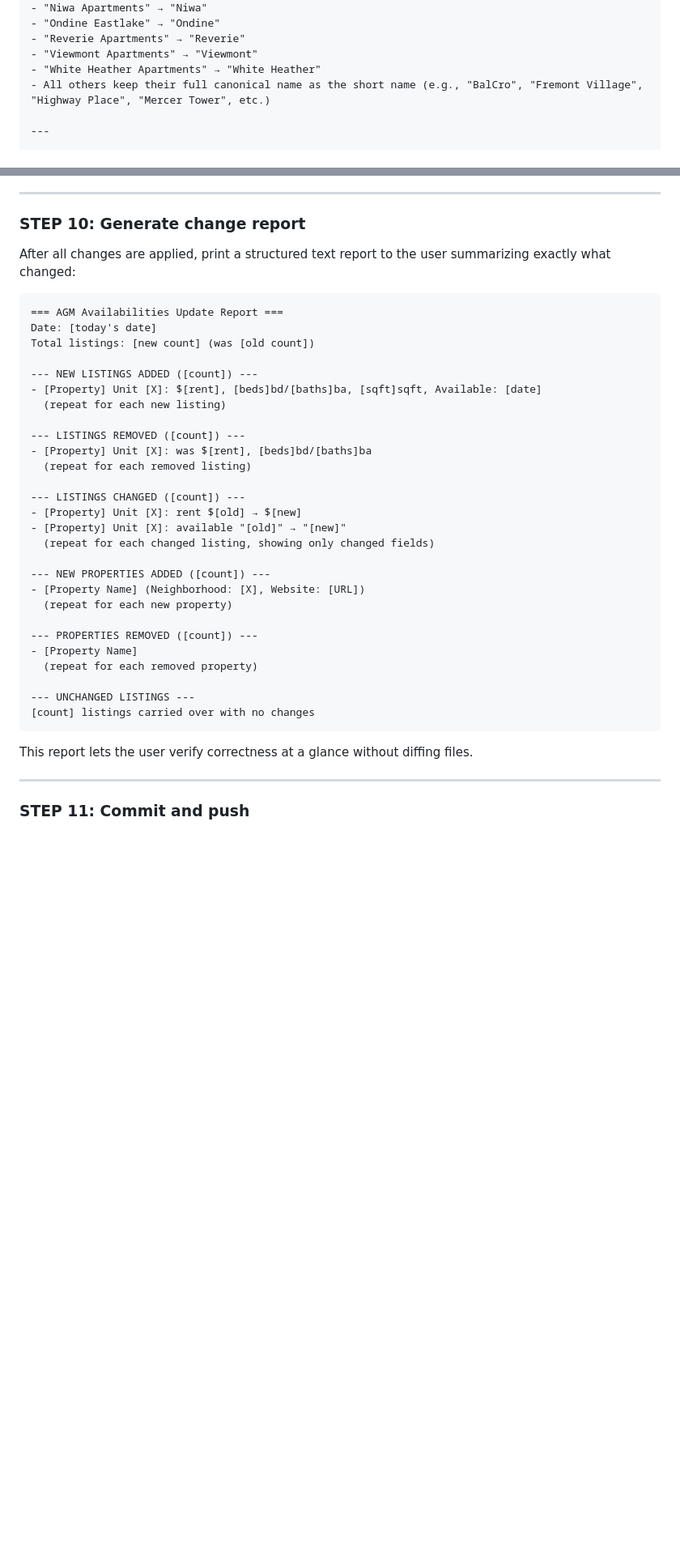
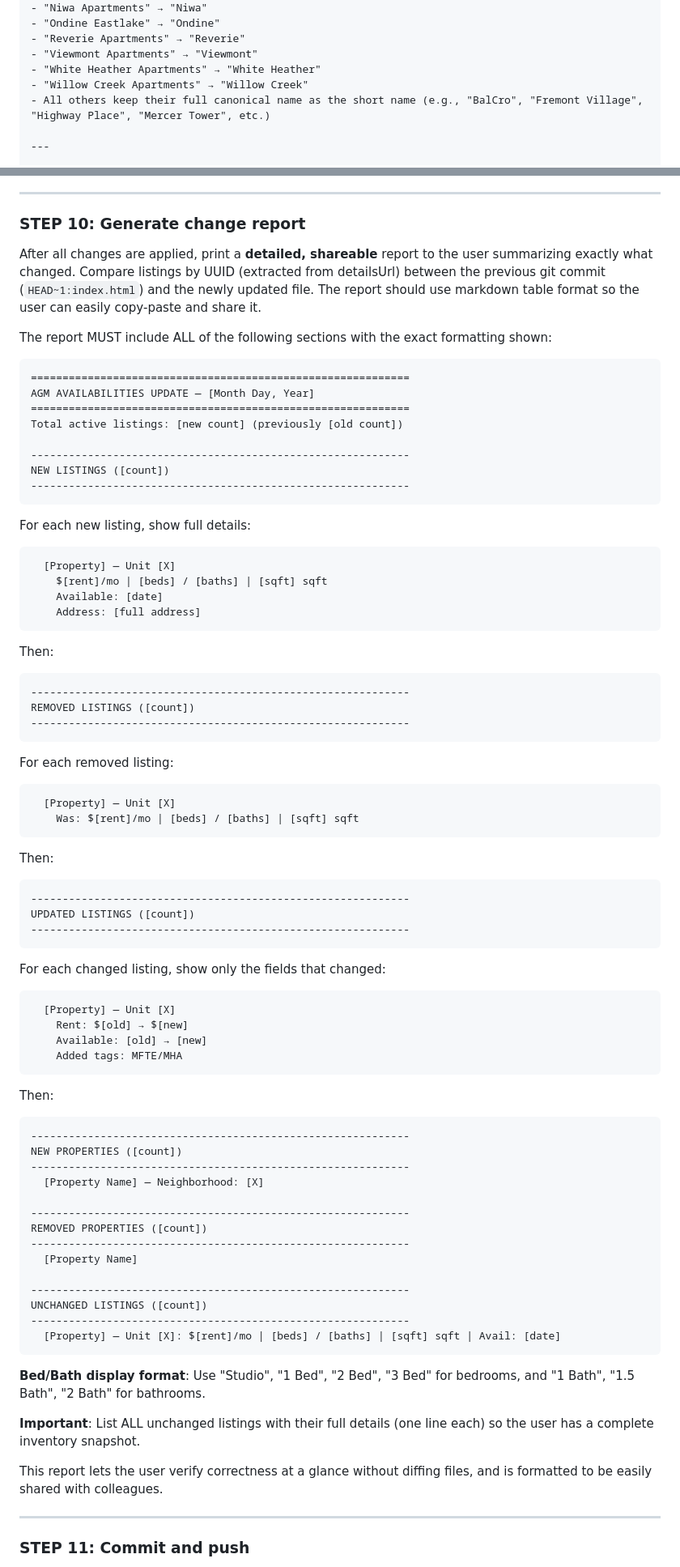
Before and after one commit to marketing-agm/agm-availabilities, a Markdown page: UPDATE_PROMPT.md, 2 parts joined by grey strips. Shown at 81% size. Rendered like a GitHub page; blank space fills up the shorter version.

````diff
--- a/UPDATE_PROMPT.md
+++ b/UPDATE_PROMPT.md
@@ -115,6 +113,7 @@ If a listing title doesn't match ANY known property, it's a **new property**. ST
 - "Reverie Apartments" → "Reverie"
 - "Viewmont Apartments" → "Viewmont"
 - "White Heather Apartments" → "White Heather"
+- "Willow Creek Apartments" → "Willow Creek"
 - All others keep their full canonical name as the short name (e.g., "BalCro", "Fremont Village", "Highway Place", "Mercer Tower", etc.)
 
 ---
@@ -306,39 +302,80 @@ After updating, verify:
 
 ### STEP 10: Generate change report
 
-After all changes are applied, print a structured text report to the user summarizing exactly what changed:
+After all changes are applied, print a **detailed, shareable** report to the user summarizing exactly what changed. Compare listings by UUID (extracted from detailsUrl) between the previous git commit (`HEAD~1:index.html`) and the newly updated file. The report should use markdown table format so the user can easily copy-paste and share it.
+
+The report MUST include ALL of the following sections with the exact formatting shown:
 
 ```
-=== AGM Availabilities Update Report ===
-Date: [today's date]
-Total listings: [new count] (was [old count])
+============================================================
+AGM AVAILABILITIES UPDATE — [Month Day, Year]
+============================================================
+Total active listings: [new count] (previously [old count])
 
---- NEW LISTINGS ADDED ([count]) ---
-- [Property] Unit [X]: $[rent], [beds]bd/[baths]ba, [sqft]sqft, Available: [date]
-  (repeat for each new listing)
-
---- LISTINGS REMOVED ([count]) ---
-- [Property] Unit [X]: was $[rent], [beds]bd/[baths]ba
-  (repeat for each removed listing)
-
---- LISTINGS CHANGED ([count]) ---
-- [Property] Unit [X]: rent $[old] → $[new]
-- [Property] Unit [X]: available "[old]" → "[new]"
-  (repeat for each changed listing, showing only changed fields)
-
---- NEW PROPERTIES ADDED ([count]) ---
-- [Property Name] (Neighborhood: [X], Website: [URL])
-  (repeat for each new property)
-
---- PROPERTIES REMOVED ([count]) ---
-- [Property Name]
-  (repeat for each removed property)
-
---- UNCHANGED LISTINGS ---
-[count] listings carried over with no changes
+------------------------------------------------------------
+NEW LISTINGS ([count])
+------------------------------------------------------------
 ```
 
-This report lets the user verify correctness at a glance without diffing files.
+For each new listing, show full details:
+```
+  [Property] — Unit [X]
+    $[rent]/mo | [beds] / [baths] | [sqft] sqft
+    Available: [date]
+    Address: [full address]
+```
+
+Then:
+```
+------------------------------------------------------------
+REMOVED LISTINGS ([count])
+------------------------------------------------------------
+```
+
+For each removed listing:
+```
+  [Property] — Unit [X]
+    Was: $[rent]/mo | [beds] / [baths] | [sqft] sqft
+```
+
+Then:
+```
+------------------------------------------------------------
+UPDATED LISTINGS ([count])
+------------------------------------------------------------
+```
+
+For each changed listing, show only the fields that changed:
+```
+  [Property] — Unit [X]
+    Rent: $[old] → $[new]
+    Available: [old] → [new]
+    Added tags: MFTE/MHA
+```
+
+Then:
+```
+------------------------------------------------------------
+NEW PROPERTIES ([count])
+------------------------------------------------------------
+  [Property Name] — Neighborhood: [X]
+
+------------------------------------------------------------
+REMOVED PROPERTIES ([count])
+------------------------------------------------------------
+  [Property Name]
+
+------------------------------------------------------------
+UNCHANGED LISTINGS ([count])
+------------------------------------------------------------
+  [Property] — Unit [X]: $[rent]/mo | [beds] / [baths] | [sqft] sqft | Avail: [date]
+```
+
+**Bed/Bath display format**: Use "Studio", "1 Bed", "2 Bed", "3 Bed" for bedrooms, and "1 Bath", "1.5 Bath", "2 Bath" for bathrooms.
+
+**Important**: List ALL unchanged listings with their full details (one line each) so the user has a complete inventory snapshot.
+
+This report lets the user verify correctness at a glance without diffing files, and is formatted to be easily shared with colleagues.
 
 ---
 
````
Also changed, not shown: other parts of UPDATE_PROMPT.md (+25 -27 lines).
